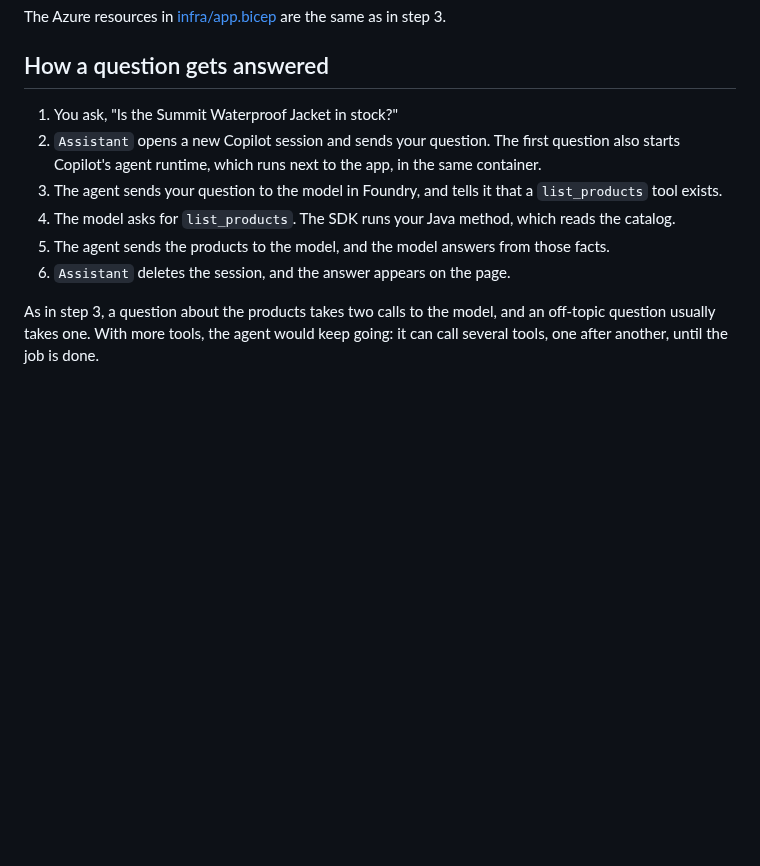
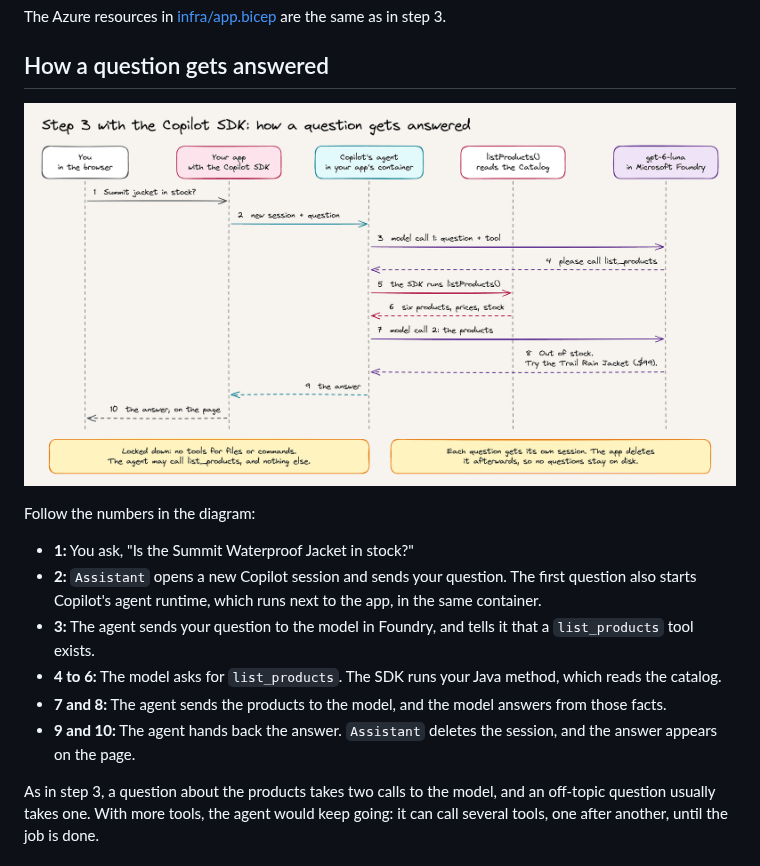
Before and after one commit to roryp/spring-ai-webstore, a Markdown page: step-3-copilot-sdk/README.md, the part around the change. GitHub-like rendering; pictures changed too: docs/diagrams/step-3-copilot-sdk.png (added); blank space fills up the shorter version.

Commit message:
Add a slide on how the Copilot SDK answers a question
Slide 9 shows the step 3 bonus as a sequence diagram, like slide 6 does
for Spring AI: the same question, two model calls and one tool call. The
app hands the question to Copilot's agent, which runs in the app's
container, and the SDK runs listProducts() when the model asks for
list_products. The notes on the diagram say what's locked down, and that
each question's session is deleted afterwards.

The diagram is new in docs/diagrams, next to its Excalidraw source, and
the step-3-copilot-sdk README now shows it and follows its numbers. The
notes on slides 6 and 8, the presenter guide and the workshop guide now
count the new slide.

Co-authored-by: Copilot <223556219+Copilot@users.noreply.github.com>

```diff
--- a/step-3-copilot-sdk/README.md
+++ b/step-3-copilot-sdk/README.md
@@ -21,12 +21,16 @@ The Azure resources in [infra/app.bicep](infra/app.bicep) are the same as in ste
 
 ## How a question gets answered
 
-1. You ask, "Is the Summit Waterproof Jacket in stock?"
-2. `Assistant` opens a new Copilot session and sends your question. The first question also starts Copilot's agent runtime, which runs next to the app, in the same container.
-3. The agent sends your question to the model in Foundry, and tells it that a `list_products` tool exists.
-4. The model asks for `list_products`. The SDK runs your Java method, which reads the catalog.
-5. The agent sends the products to the model, and the model answers from those facts.
-6. `Assistant` deletes the session, and the answer appears on the page.
+![Sequence diagram with ten numbered arrows between you, the app, Copilot's agent, the listProducts tool and the model, as described in the list below.](../docs/diagrams/step-3-copilot-sdk.png)
+
+Follow the numbers in the diagram:
+
+- **1:** You ask, "Is the Summit Waterproof Jacket in stock?"
+- **2:** `Assistant` opens a new Copilot session and sends your question. The first question also starts Copilot's agent runtime, which runs next to the app, in the same container.
+- **3:** The agent sends your question to the model in Foundry, and tells it that a `list_products` tool exists.
+- **4 to 6:** The model asks for `list_products`. The SDK runs your Java method, which reads the catalog.
+- **7 and 8:** The agent sends the products to the model, and the model answers from those facts.
+- **9 and 10:** The agent hands back the answer. `Assistant` deletes the session, and the answer appears on the page.
 
 As in step 3, a question about the products takes two calls to the model, and an off-topic question usually takes one. With more tools, the agent would keep going: it can call several tools, one after another, until the job is done.
 
```
Also changed, not shown: docs/presenter.md (+1 -1 lines), docs/workshop.md (+1 -1 lines), 2 other files.
